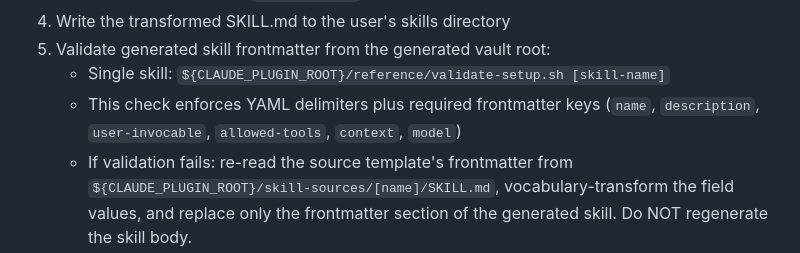
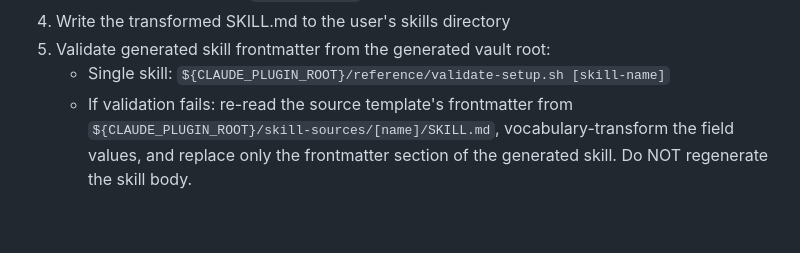
Before and after one commit to agenticnotetaking/arscontexta, a Markdown page: skills/setup/SKILL.md, the part around the change. Rendered like a GitHub page; blank space fills up the shorter version.

```diff
--- a/skills/setup/SKILL.md
+++ b/skills/setup/SKILL.md
@@ -1290,7 +1290,6 @@ For each skill:
 4. Write the transformed SKILL.md to the user's skills directory
 5. Validate generated skill frontmatter from the generated vault root:
    - Single skill: `${CLAUDE_PLUGIN_ROOT}/reference/validate-setup.sh [skill-name]`
-   - This check enforces YAML delimiters plus required frontmatter keys (`name`, `description`, `user-invocable`, `allowed-tools`, `context`, `model`)
    - If validation fails: re-read the source template's frontmatter from `${CLAUDE_PLUGIN_ROOT}/skill-sources/[name]/SKILL.md`, vocabulary-transform the field values, and replace only the frontmatter section of the generated skill. Do NOT regenerate the skill body.
 
 **For Claude Code:** Write to `.claude/skills/[domain-skill-name]/SKILL.md`
```
Also changed, not shown: reference/testing-milestones.md (+1 -1 lines).
